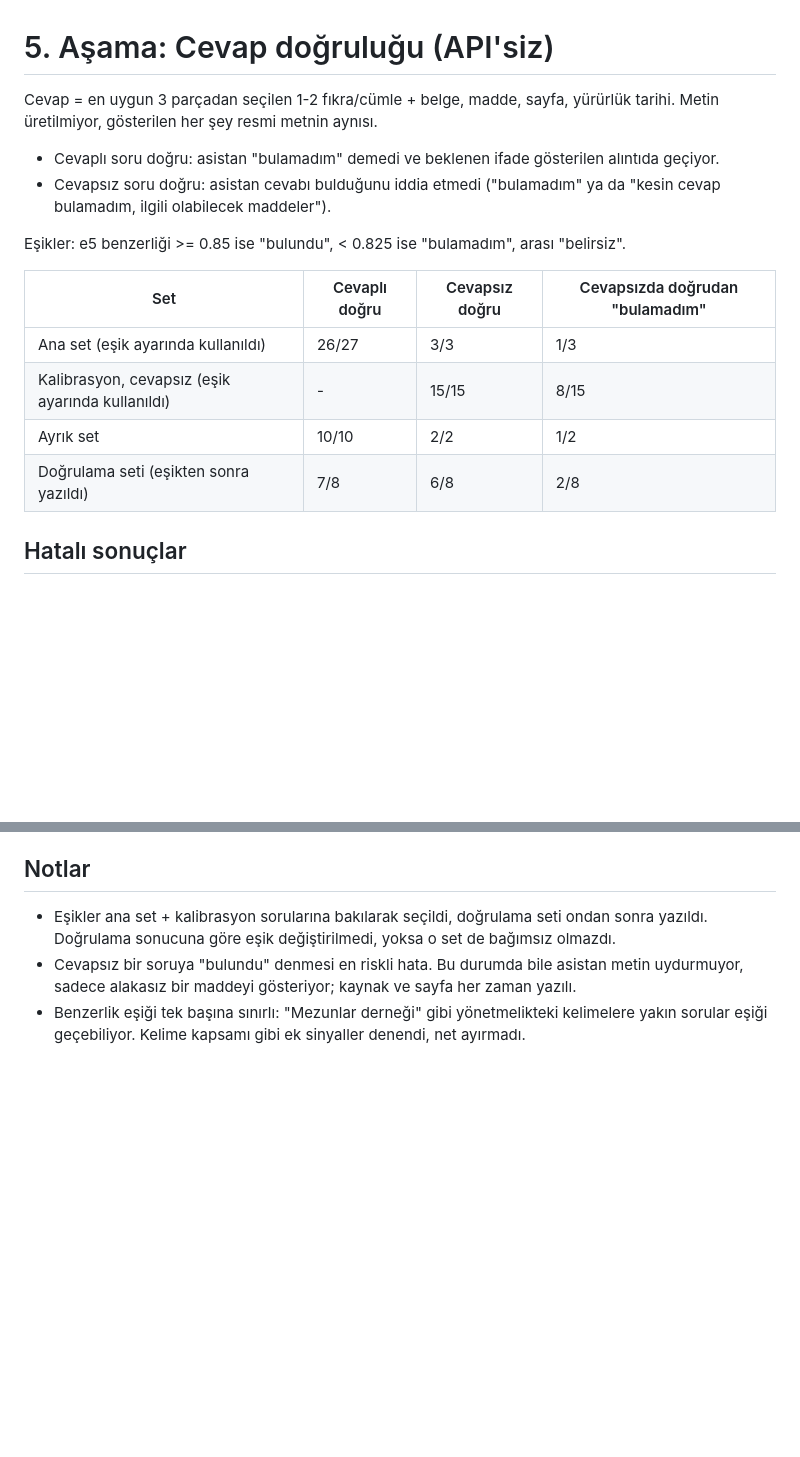
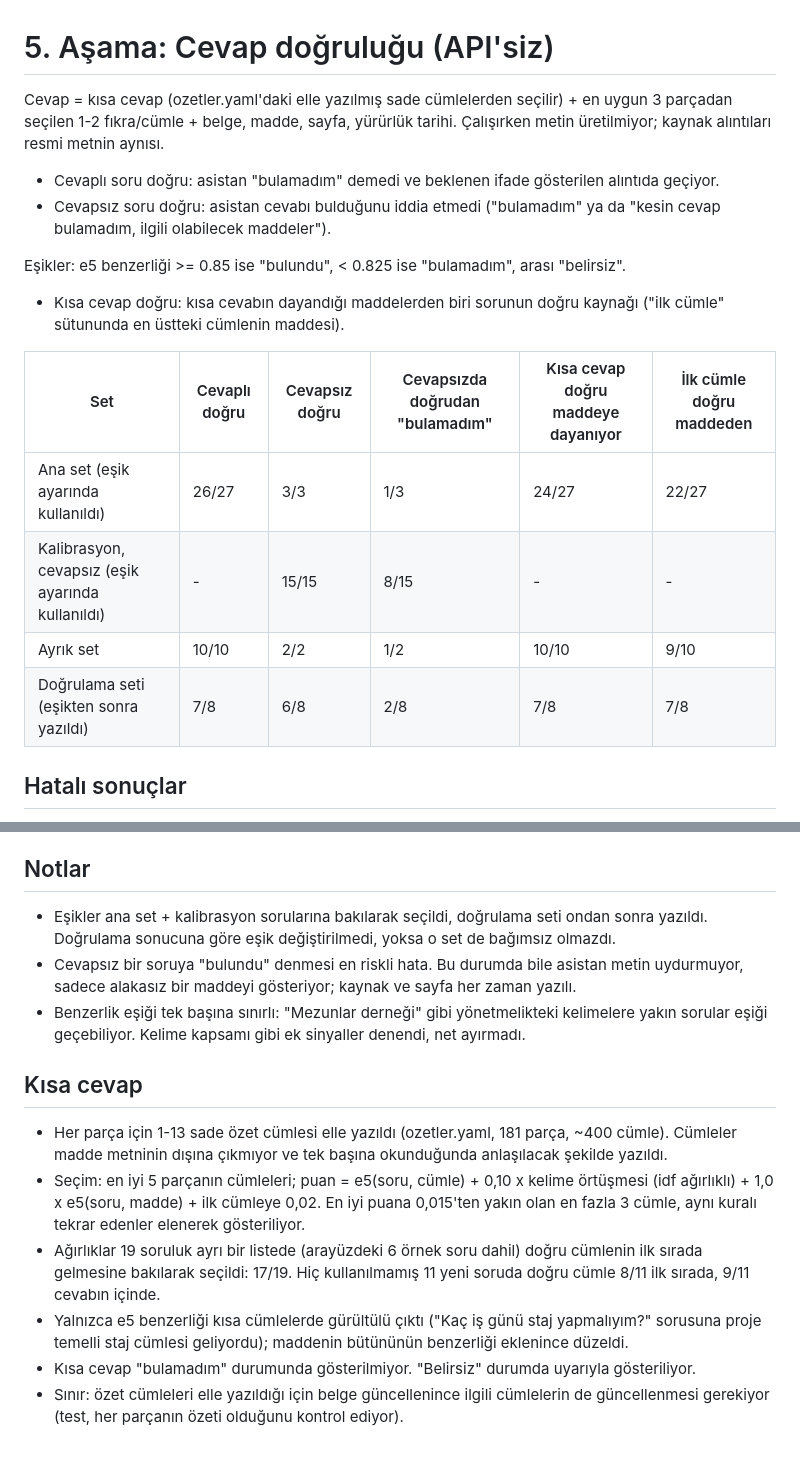
Before and after one commit to beratciftci4/ESTU-Dijital-Danisman, a Markdown page: raporlar/5_cevap.md, 2 parts joined by grey strips. Rendered like a GitHub page; blank space fills up the shorter version.

```diff
--- a/raporlar/5_cevap.md
+++ b/raporlar/5_cevap.md
@@ -1,19 +1,21 @@
 # 5. Aşama: Cevap doğruluğu (API'siz)
 
-Cevap = en uygun 3 parçadan seçilen 1-2 fıkra/cümle + belge, madde, sayfa, yürürlük tarihi.
-Metin üretilmiyor, gösterilen her şey resmi metnin aynısı.
+Cevap = kısa cevap (ozetler.yaml'daki elle yazılmış sade cümlelerden seçilir) + en uygun 3 parçadan seçilen 1-2 fıkra/cümle + belge, madde, sayfa, yürürlük tarihi.
+Çalışırken metin üretilmiyor; kaynak alıntıları resmi metnin aynısı.
 
 - Cevaplı soru doğru: asistan "bulamadım" demedi ve beklenen ifade gösterilen alıntıda geçiyor.
 - Cevapsız soru doğru: asistan cevabı bulduğunu iddia etmedi ("bulamadım" ya da "kesin cevap bulamadım, ilgili olabilecek maddeler").
 
 Eşikler: e5 benzerliği >= 0.85 ise "bulundu", < 0.825 ise "bulamadım", arası "belirsiz".
 
-| Set | Cevaplı doğru | Cevapsız doğru | Cevapsızda doğrudan "bulamadım" |
-|---|---|---|---|
-| Ana set (eşik ayarında kullanıldı) | 26/27 | 3/3 | 1/3 |
-| Kalibrasyon, cevapsız (eşik ayarında kullanıldı) | - | 15/15 | 8/15 |
-| Ayrık set | 10/10 | 2/2 | 1/2 |
-| Doğrulama seti (eşikten sonra yazıldı) | 7/8 | 6/8 | 2/8 |
+- Kısa cevap doğru: kısa cevabın dayandığı maddelerden biri sorunun doğru kaynağı ("ilk cümle" sütununda en üstteki cümlenin maddesi).
+
+| Set | Cevaplı doğru | Cevapsız doğru | Cevapsızda doğrudan "bulamadım" | Kısa cevap doğru maddeye dayanıyor | İlk cümle doğru maddeden |
+|---|---|---|---|---|---|
+| Ana set (eşik ayarında kullanıldı) | 26/27 | 3/3 | 1/3 | 24/27 | 22/27 |
+| Kalibrasyon, cevapsız (eşik ayarında kullanıldı) | - | 15/15 | 8/15 | - | - |
+| Ayrık set | 10/10 | 2/2 | 1/2 | 10/10 | 9/10 |
+| Doğrulama seti (eşikten sonra yazıldı) | 7/8 | 6/8 | 2/8 | 7/8 | 7/8 |
 
 ## Hatalı sonuçlar
 
@@ -27,3 +29,12 @@ Eşikler: e5 benzerliği >= 0.85 ise "bulundu", < 0.825 ise "bulamadım", arası
 - Eşikler ana set + kalibrasyon sorularına bakılarak seçildi, doğrulama seti ondan sonra yazıldı. Doğrulama sonucuna göre eşik değiştirilmedi, yoksa o set de bağımsız olmazdı.
 - Cevapsız bir soruya "bulundu" denmesi en riskli hata. Bu durumda bile asistan metin uydurmuyor, sadece alakasız bir maddeyi gösteriyor; kaynak ve sayfa her zaman yazılı.
 - Benzerlik eşiği tek başına sınırlı: "Mezunlar derneği" gibi yönetmelikteki kelimelere yakın sorular eşiği geçebiliyor. Kelime kapsamı gibi ek sinyaller denendi, net ayırmadı.
+
+## Kısa cevap
+
+- Her parça için 1-13 sade özet cümlesi elle yazıldı (ozetler.yaml, 181 parça, ~400 cümle). Cümleler madde metninin dışına çıkmıyor ve tek başına okunduğunda anlaşılacak şekilde yazıldı.
+- Seçim: en iyi 5 parçanın cümleleri; puan = e5(soru, cümle) + 0,10 x kelime örtüşmesi (idf ağırlıklı) + 1,0 x e5(soru, madde) + ilk cümleye 0,02. En iyi puana 0,015'ten yakın olan en fazla 3 cümle, aynı kuralı tekrar edenler elenerek gösteriliyor.
+- Ağırlıklar 19 soruluk ayrı bir listede (arayüzdeki 6 örnek soru dahil) doğru cümlenin ilk sırada gelmesine bakılarak seçildi: 17/19. Hiç kullanılmamış 11 yeni soruda doğru cümle 8/11 ilk sırada, 9/11 cevabın içinde.
+- Yalnızca e5 benzerliği kısa cümlelerde gürültülü çıktı ("Kaç iş günü staj yapmalıyım?" sorusuna proje temelli staj cümlesi geliyordu); maddenin bütününün benzerliği eklenince düzeldi.
+- Kısa cevap "bulamadım" durumunda gösterilmiyor. "Belirsiz" durumda uyarıyla gösteriliyor.
+- Sınır: özet cümleleri elle yazıldığı için belge güncellenince ilgili cümlelerin de güncellenmesi gerekiyor (test, her parçanın özeti olduğunu kontrol ediyor).
```
Also changed, not shown: README.md (+27 -7 lines), docs/ekran.png, 8 other files.
